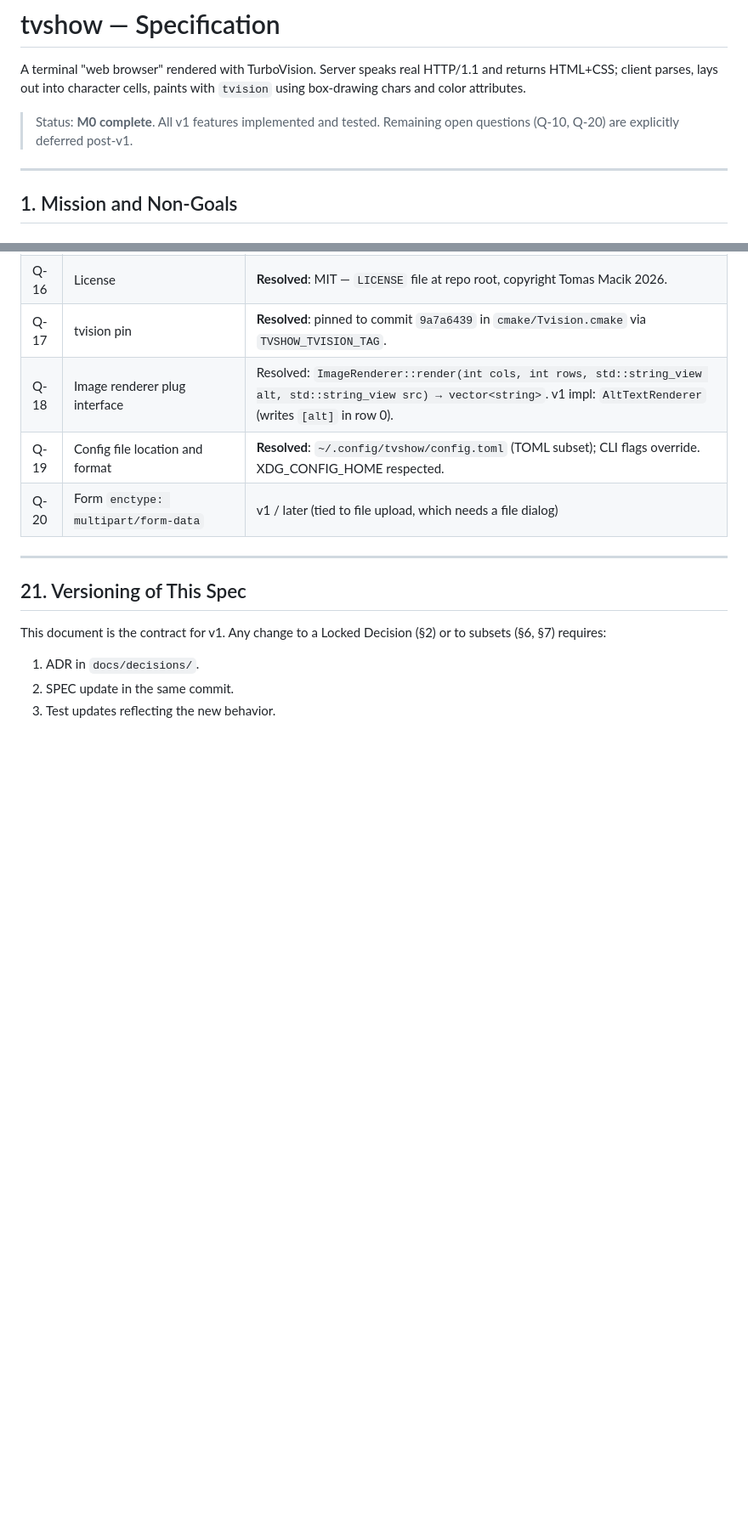
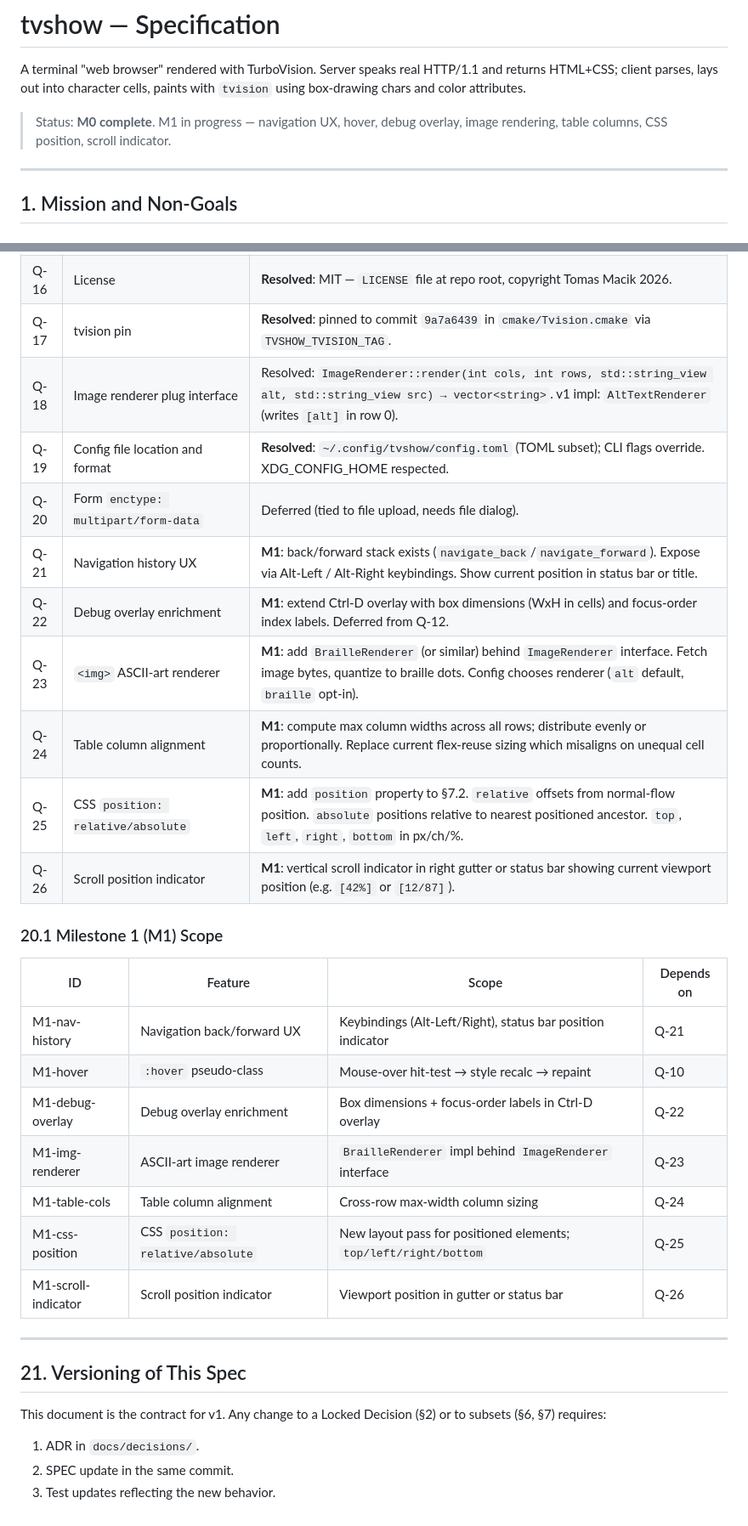
Before and after one commit to macino/tvshow, a Markdown page: SPEC.md, 2 parts joined by grey strips. Shown at 85% size. GitHub-like rendering; blank space fills up the shorter version.

Commit message:
docs(SPEC): define M1 scope — 7 features, Q-21 through Q-26
Resolve Q-10 (:hover = mouse-over). Add Q-21 (nav history UX),
Q-22 (debug overlay enrichment), Q-23 (braille image renderer),
Q-24 (table column alignment), Q-25 (CSS position relative/absolute),
Q-26 (scroll position indicator). New §20.1 milestone table.

```diff
--- a/SPEC.md
+++ b/SPEC.md
@@ -2,7 +2,7 @@
 
 A terminal "web browser" rendered with TurboVision. Server speaks real HTTP/1.1 and returns HTML+CSS; client parses, lays out into character cells, paints with `tvision` using box-drawing chars and color attributes.
 
-> Status: **M0 complete**. All v1 features implemented and tested. Remaining open questions (Q-10, Q-20) are explicitly deferred post-v1.
+> Status: **M0 complete**. M1 in progress — navigation UX, hover, debug overlay, image rendering, table columns, CSS position, scroll indicator.
 
 ---
 
@@ -442,7 +442,25 @@ Ctrl-D toggles the debug overlay: box outlines (`┌─┐│└┘`) drawn in m
 | Q-17 | tvision pin | **Resolved**: pinned to commit `9a7a6439` in `cmake/Tvision.cmake` via `TVSHOW_TVISION_TAG`. |
 | Q-18 | Image renderer plug interface | Resolved: `ImageRenderer::render(int cols, int rows, std::string_view alt, std::string_view src) → vector<string>`. v1 impl: `AltTextRenderer` (writes `[alt]` in row 0). |
 | Q-19 | Config file location and format | **Resolved**: `~/.config/tvshow/config.toml` (TOML subset); CLI flags override. XDG_CONFIG_HOME respected. |
-| Q-20 | Form `enctype: multipart/form-data` | v1 / later (tied to file upload, which needs a file dialog) |
+| Q-20 | Form `enctype: multipart/form-data` | Deferred (tied to file upload, needs file dialog). |
+| Q-21 | Navigation history UX | **M1**: back/forward stack exists (`navigate_back`/`navigate_forward`). Expose via Alt-Left / Alt-Right keybindings. Show current position in status bar or title. |
+| Q-22 | Debug overlay enrichment | **M1**: extend Ctrl-D overlay with box dimensions (WxH in cells) and focus-order index labels. Deferred from Q-12. |
+| Q-23 | `<img>` ASCII-art renderer | **M1**: add `BrailleRenderer` (or similar) behind `ImageRenderer` interface. Fetch image bytes, quantize to braille dots. Config chooses renderer (`alt` default, `braille` opt-in). |
+| Q-24 | Table column alignment | **M1**: compute max column widths across all rows; distribute evenly or proportionally. Replace current flex-reuse sizing which misaligns on unequal cell counts. |
+| Q-25 | CSS `position: relative/absolute` | **M1**: add `position` property to §7.2. `relative` offsets from normal-flow position. `absolute` positions relative to nearest positioned ancestor. `top`, `left`, `right`, `bottom` in px/ch/%. |
+| Q-26 | Scroll position indicator | **M1**: vertical scroll indicator in right gutter or status bar showing current viewport position (e.g. `[42%]` or `[12/87]`). |
+
+### 20.1 Milestone 1 (M1) Scope
+
+| ID | Feature | Scope | Depends on |
+|----|---------|-------|------------|
+| M1-nav-history | Navigation back/forward UX | Keybindings (Alt-Left/Right), status bar position indicator | Q-21 |
+| M1-hover | `:hover` pseudo-class | Mouse-over hit-test → style recalc → repaint | Q-10 |
+| M1-debug-overlay | Debug overlay enrichment | Box dimensions + focus-order labels in Ctrl-D overlay | Q-22 |
+| M1-img-renderer | ASCII-art image renderer | `BrailleRenderer` impl behind `ImageRenderer` interface | Q-23 |
+| M1-table-cols | Table column alignment | Cross-row max-width column sizing | Q-24 |
+| M1-css-position | CSS `position: relative/absolute` | New layout pass for positioned elements; `top/left/right/bottom` | Q-25 |
+| M1-scroll-indicator | Scroll position indicator | Viewport position in gutter or status bar | Q-26 |
 
 ---
 
```
Also changed, not shown: other parts of SPEC.md (+2 -2 lines).
